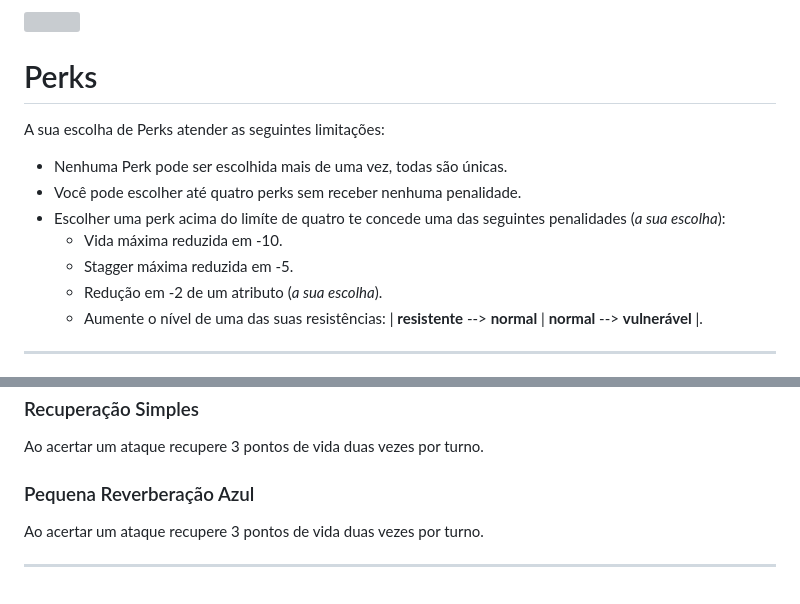
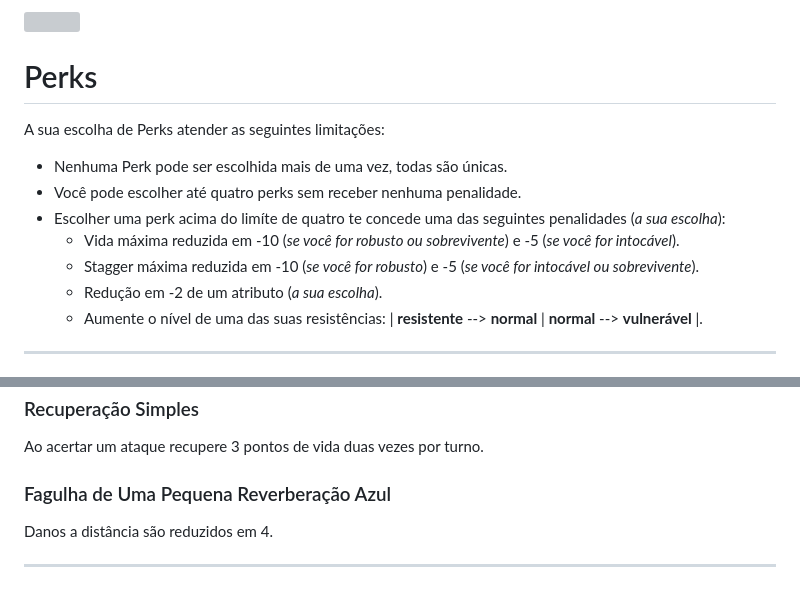
Before and after one commit to AllisonJunior/Moon-RPG, a Markdown page: bd/perks.md, 2 parts joined by grey strips. GitHub-like rendering; grey boxes are pictures that could not be loaded.

Commit message:
added more perks

```diff
--- a/bd/perks.md
+++ b/bd/perks.md
@@ -6,8 +6,8 @@ A sua escolha de Perks atender as seguintes limitações:
 - Nenhuma Perk pode ser escolhida mais de uma vez, todas são únicas.
 - Você pode escolher até quatro perks sem receber nenhuma penalidade.
 - Escolher uma perk acima do limíte de quatro te concede uma das seguintes penalidades (_a sua escolha_):
-    - Vida máxima reduzida em -10.
-    - Stagger máxima reduzida em -5.
+    - Vida máxima reduzida em -10 (_se você for robusto ou sobrevivente_) e -5 (_se você for intocável_).
+    - Stagger máxima reduzida em -10 (_se você for robusto_) e -5 (_se você for intocável ou sobrevivente_).
     - Redução em -2 de um atributo (_a sua escolha_).
     - Aumente o nível de uma das suas resistências: | **resistente** --> **normal** | **normal** --> **vulnerável** |.
 
@@ -70,7 +70,7 @@ A sua escolha de Perks atender as seguintes limitações:
 ### Recuperação Simples
 <p style="margin-top: 10px;">Ao acertar um ataque recupere 3 pontos de vida duas vezes por turno.</p>
 
-### Pequena Reverberação Azul
-<p style="margin-top: 10px;">Ao acertar um ataque recupere 3 pontos de vida duas vezes por turno.</p>
+### Fagulha de Uma Pequena Reverberação Azul
+<p style="margin-top: 10px;">Danos a distância são reduzidos em 4.</p>
 
 ---
```
Also changed, not shown: other parts of bd/perks.md (+1 -1 lines).
